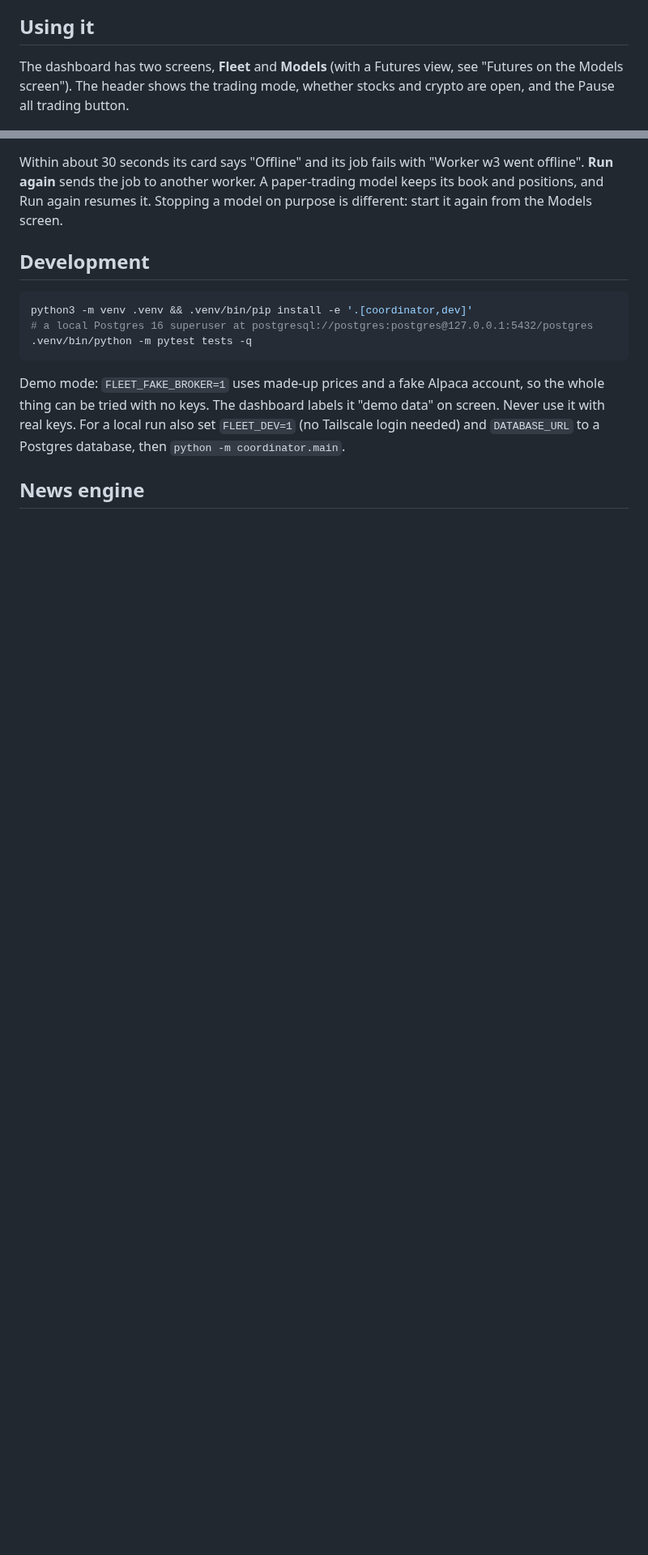
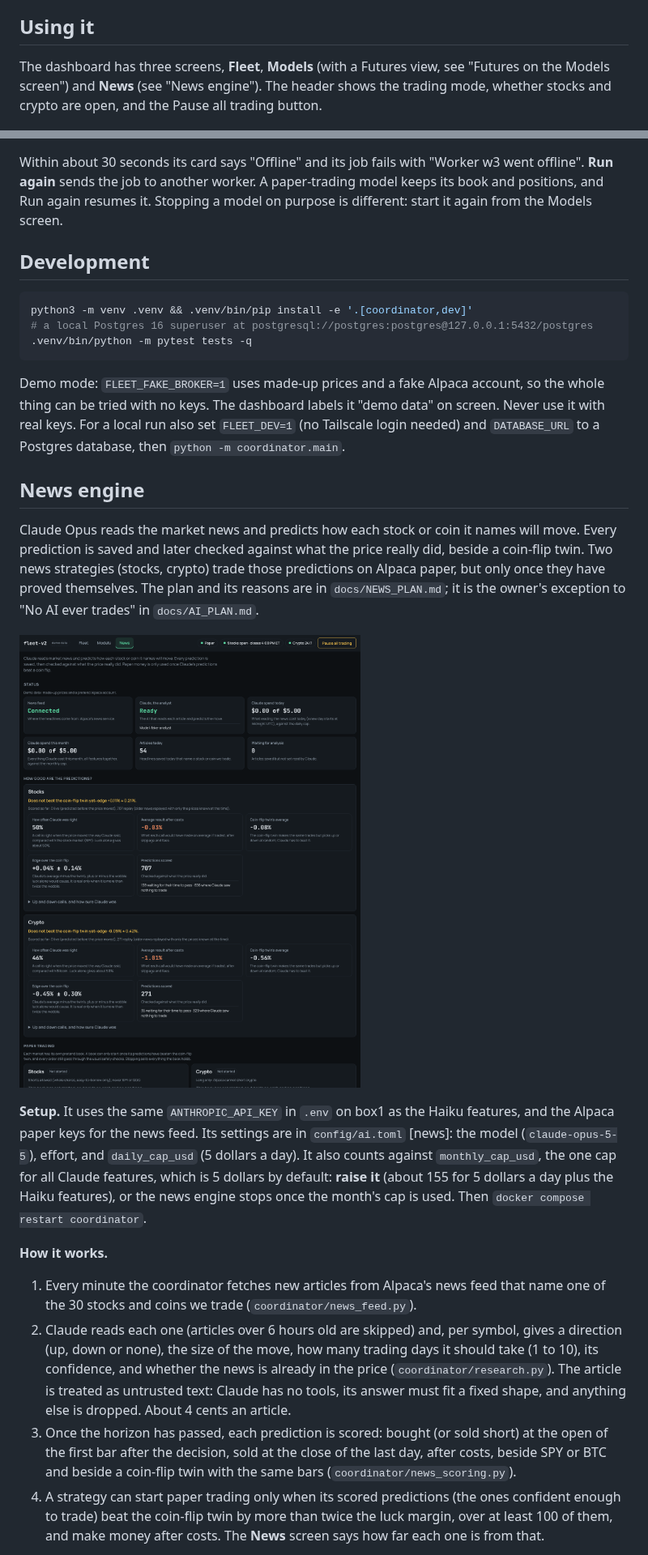
Before and after one commit to notrelaxedd/fleetv2, a Markdown page: README.md, 2 parts joined by grey strips. Shown at 81% size. GitHub-like rendering; pictures changed too: docs/screenshots/news-desktop.png (added); blank space fills up the shorter version.

```diff
--- a/README.md
+++ b/README.md
@@ -121,8 +121,8 @@ run at once (`Conflicts=` in the service file).
 
 ## Using it
 
-The dashboard has two screens, **Fleet** and **Models** (with a Futures view, see
-"Futures on the Models screen"). The header shows the trading
+The dashboard has three screens, **Fleet**, **Models** (with a Futures view, see
+"Futures on the Models screen") and **News** (see "News engine"). The header shows the trading
 mode, whether stocks and crypto are open, and the Pause all trading button.
 
 ![Models screen](docs/screenshots/stage5-models-desktop.png)
@@ -649,3 +649,37 @@ needed) and `DATABASE_URL` to a Postgres database, then `python -m coordinator.m
 
 ## News engine
 
+Claude Opus reads the market news and predicts how each stock or coin it names will move.
+Every prediction is saved and later checked against what the price really did, beside a
+coin-flip twin. Two news strategies (stocks, crypto) trade those predictions on Alpaca
+paper, but only once they have proved themselves. The plan and its reasons are in
+`docs/NEWS_PLAN.md`; it is the owner's exception to "No AI ever trades" in `docs/AI_PLAN.md`.
+
+![News screen](docs/screenshots/news-desktop.png)
+
+**Setup.** It uses the same `ANTHROPIC_API_KEY` in `.env` on box1 as the Haiku features,
+and the Alpaca paper keys for the news feed. Its settings are in `config/ai.toml` [news]:
+the model (`claude-opus-5-5`), effort, and `daily_cap_usd` (5 dollars a day). It also
+counts against `monthly_cap_usd`, the one cap for all Claude features, which is 5 dollars
+by default: **raise it** (about 155 for 5 dollars a day plus the Haiku features), or the
+news engine stops once the month's cap is used. Then `docker compose restart coordinator`.
+
+**How it works.**
+
+1. Every minute the coordinator fetches new articles from Alpaca's news feed that name
+   one of the 30 stocks and coins we trade (`coordinator/news_feed.py`).
+2. Claude reads each one (articles over 6 hours old are skipped) and, per symbol, gives a
+   direction (up, down or none), the size of the move, how many trading days it should
+   take (1 to 10), its confidence, and whether the news is already in the price
+   (`coordinator/research.py`). The article is treated as untrusted text: Claude has no
+   tools, its answer must fit a fixed shape, and anything else is dropped. About 4 cents
+   an article.
+3. Once the horizon has passed, each prediction is scored: bought (or sold short) at the
+   open of the first bar after the decision, sold at the close of the last day, after
+   costs, beside SPY or BTC and beside a coin-flip twin with the same bars
+   (`coordinator/news_scoring.py`).
+4. A strategy can start paper trading only when its scored predictions (the ones
+   confident enough to trade) beat the coin-flip twin by more than twice the luck
+   margin, over at least 100 of them, and make money after costs. The **News** screen
+   says how far each one is from that.
+
```
Also changed, not shown: other parts of README.md (+26 -0 lines), docs/screenshots/news-phone.png (added), 2 other files.
